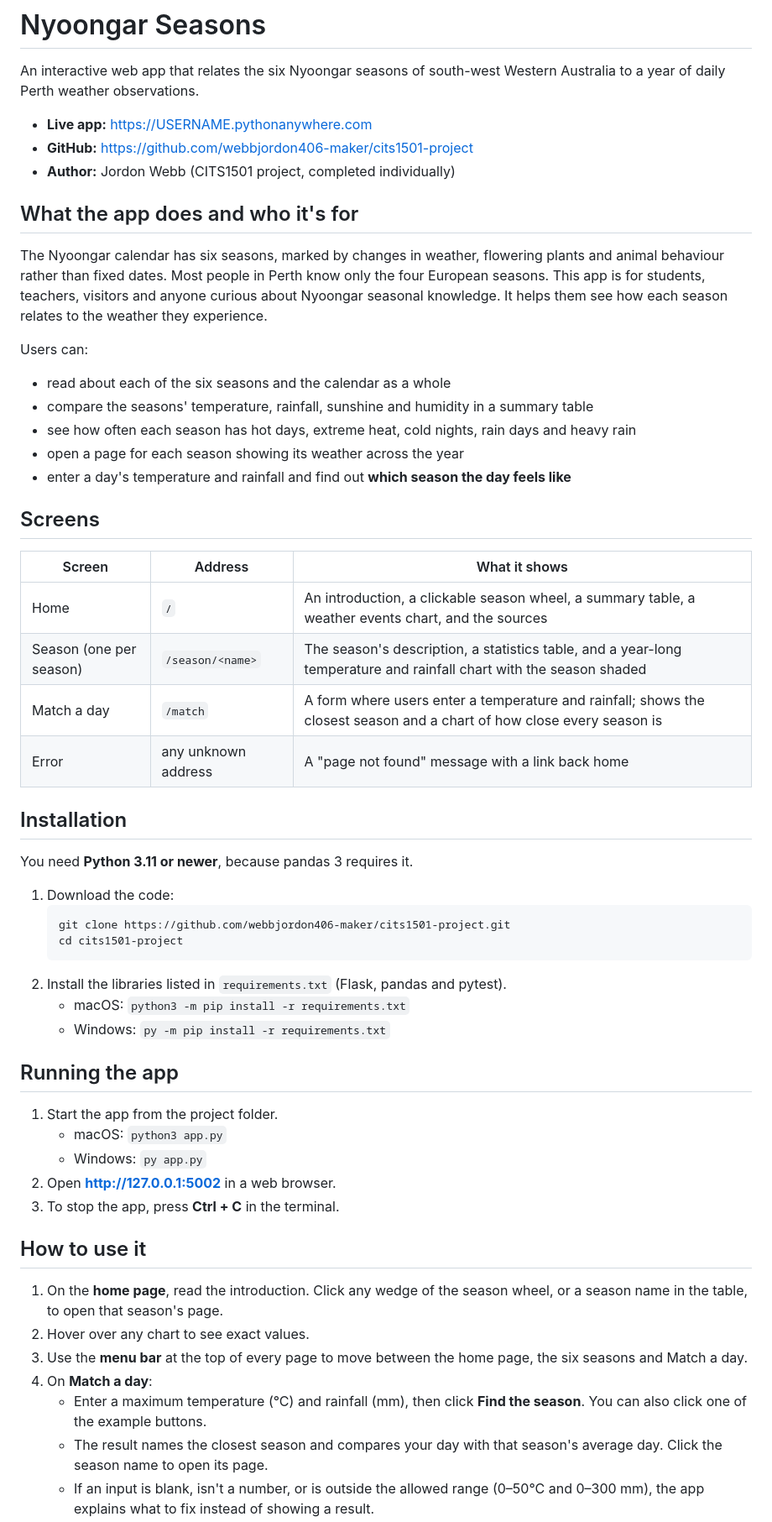
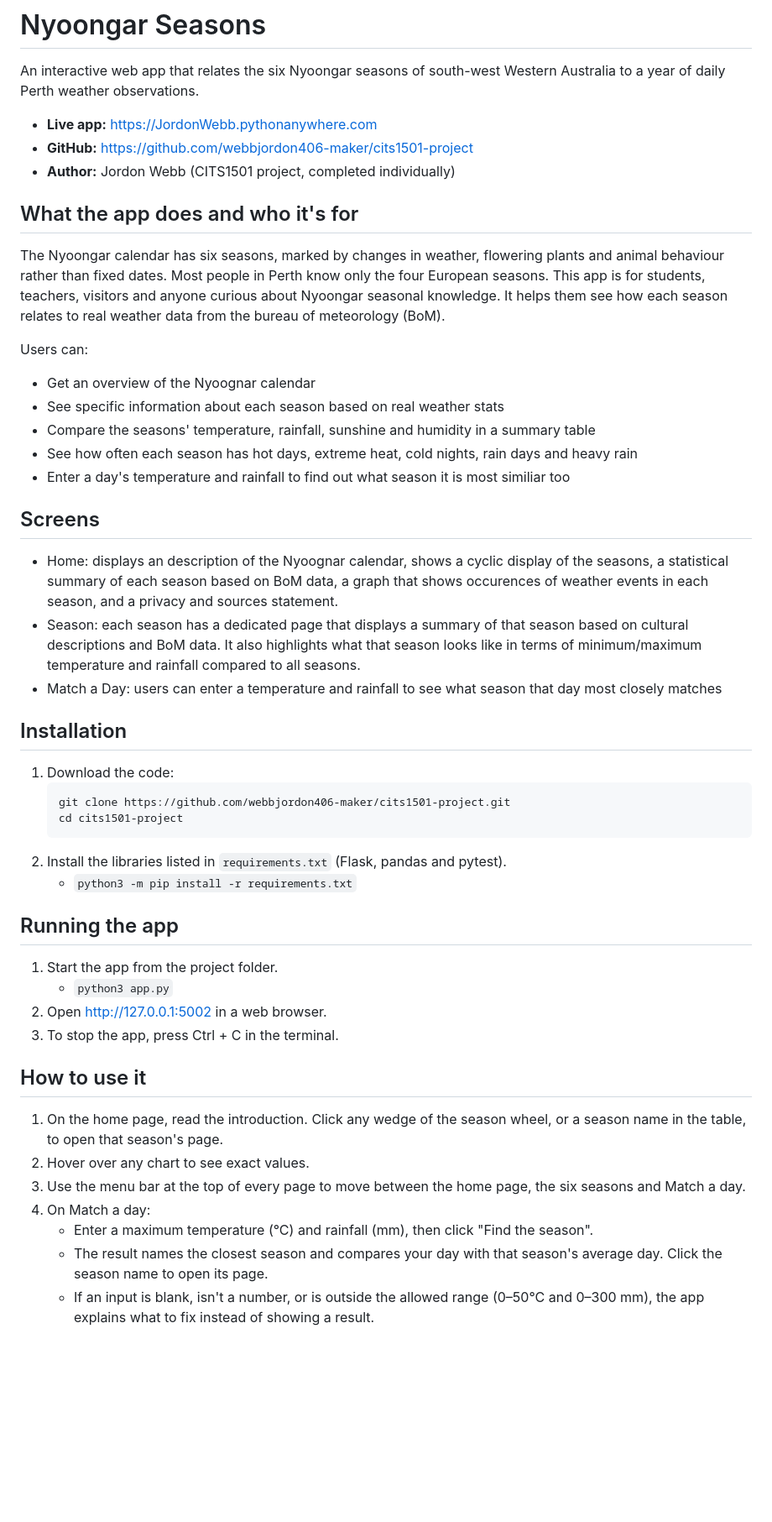
Before and after one commit to webbjordon406-maker/cits1501-project, a Markdown page: README.md, the part around one of its changes. Shown at 84% size. Rendered like a GitHub page; blank space fills up the shorter version.

````diff
--- a/README.md
+++ b/README.md
@@ -2,33 +2,28 @@
 
 An interactive web app that relates the six Nyoongar seasons of south-west Western Australia to a year of daily Perth weather observations.
 
-- **Live app:** https://USERNAME.pythonanywhere.com
+- **Live app:** https://JordonWebb.pythonanywhere.com
 - **GitHub:** https://github.com/webbjordon406-maker/cits1501-project
 - **Author:** Jordon Webb (CITS1501 project, completed individually)
 
 ## What the app does and who it's for
 
-The Nyoongar calendar has six seasons, marked by changes in weather, flowering plants and animal behaviour rather than fixed dates. Most people in Perth know only the four European seasons. This app is for students, teachers, visitors and anyone curious about Nyoongar seasonal knowledge. It helps them see how each season relates to the weather they experience.
+The Nyoongar calendar has six seasons, marked by changes in weather, flowering plants and animal behaviour rather than fixed dates. Most people in Perth know only the four European seasons. This app is for students, teachers, visitors and anyone curious about Nyoongar seasonal knowledge. It helps them see how each season relates to real weather data from the bureau of meteorology (BoM).
 
 Users can:
-- read about each of the six seasons and the calendar as a whole
-- compare the seasons' temperature, rainfall, sunshine and humidity in a summary table
-- see how often each season has hot days, extreme heat, cold nights, rain days and heavy rain
-- open a page for each season showing its weather across the year
-- enter a day's temperature and rainfall and find out **which season the day feels like**
+- Get an overview of the Nyoognar calendar
+- See specific information about each season based on real weather stats
+- Compare the seasons' temperature, rainfall, sunshine and humidity in a summary table
+- See how often each season has hot days, extreme heat, cold nights, rain days and heavy rain
+- Enter a day's temperature and rainfall to find out what season it is most similiar too
 
 ## Screens
 
-| Screen | Address | What it shows |
-|---|---|---|
-| Home | `/` | An introduction, a clickable season wheel, a summary table, a weather events chart, and the sources |
-| Season (one per season) | `/season/<name>` | The season's description, a statistics table, and a year-long temperature and rainfall chart with the season shaded |
-| Match a day | `/match` | A form where users enter a temperature and rainfall; shows the closest season and a chart of how close every season is |
-| Error | any unknown address | A "page not found" message with a link back home |
+- Home: displays an description of the Nyoognar calendar, shows a cyclic display of the seasons, a statistical summary of each season based on BoM data, a graph that shows occurences of weather events in each season, and a privacy and sources statement.
+- Season: each season has a dedicated page that displays a summary of that season based on cultural descriptions and BoM data. It also highlights what that season looks like in terms of minimum/maximum temperature and rainfall compared to all seasons.
+- Match a Day: users can enter a temperature and rainfall to see what season that day most closely matches
 
 ## Installation
-
-You need **Python 3.11 or newer**, because pandas 3 requires it.
 
 1. Download the code:
    ```bash
@@ -36,24 +31,22 @@ You need **Python 3.11 or newer**, because pandas 3 requires it.
    cd cits1501-project
    ```
 2. Install the libraries listed in `requirements.txt` (Flask, pandas and pytest).
-   - macOS: `python3 -m pip install -r requirements.txt`
-   - Windows: `py -m pip install -r requirements.txt`
+   - `python3 -m pip install -r requirements.txt`
 
 ## Running the app
 
 1. Start the app from the project folder.
-   - macOS: `python3 app.py`
-   - Windows: `py app.py`
-2. Open **http://127.0.0.1:5002** in a web browser.
-3. To stop the app, press **Ctrl + C** in the terminal.
+   - `python3 app.py`
+2. Open http://127.0.0.1:5002 in a web browser.
+3. To stop the app, press Ctrl + C in the terminal.
 
 ## How to use it
 
-1. On the **home page**, read the introduction. Click any wedge of the season wheel, or a season name in the table, to open that season's page.
+1. On the home page, read the introduction. Click any wedge of the season wheel, or a season name in the table, to open that season's page.
 2. Hover over any chart to see exact values.
-3. Use the **menu bar** at the top of every page to move between the home page, the six seasons and Match a day.
-4. On **Match a day**:
-   - Enter a maximum temperature (°C) and rainfall (mm), then click **Find the season**. You can also click one of the example buttons.
+3. Use the menu bar at the top of every page to move between the home page, the six seasons and Match a day.
+4. On Match a day:
+   - Enter a maximum temperature (°C) and rainfall (mm), then click "Find the season".
    - The result names the closest season and compares your day with that season's average day. Click the season name to open its page.
    - If an input is blank, isn't a number, or is outside the allowed range (0–50°C and 0–300 mm), the app explains what to fix instead of showing a result.
 
````
Also changed, not shown: other parts of README.md (+6 -66 lines).
